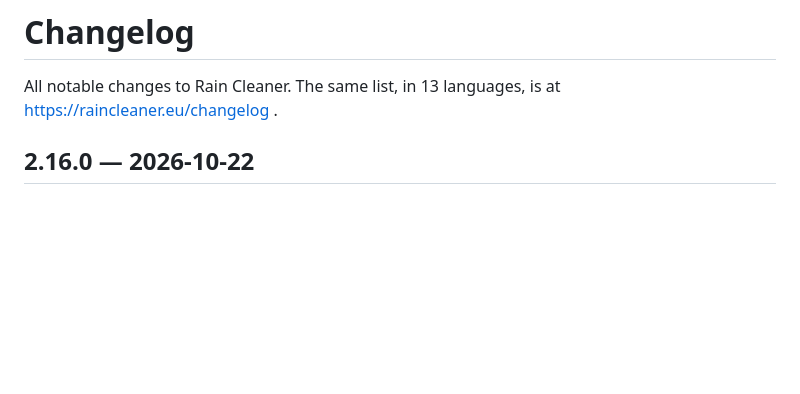
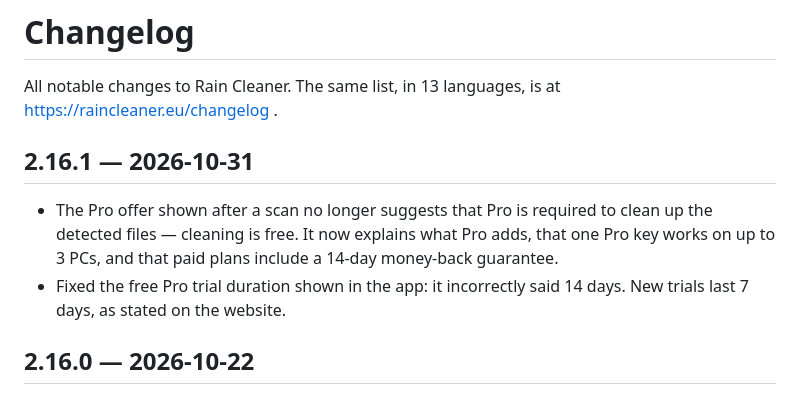
Before and after one commit to raincleaner/RainCleaner, a Markdown page: CHANGELOG.md, the part around the change. GitHub-like rendering; blank space fills up the shorter version.

Commit message:
Changelog 2.16.1

```diff
--- a/CHANGELOG.md
+++ b/CHANGELOG.md
@@ -1,6 +1,11 @@
 # Changelog
 
 All notable changes to Rain Cleaner. The same list, in 13 languages, is at https://raincleaner.eu/changelog .
+
+## 2.16.1 — 2026-10-31
+
+- The Pro offer shown after a scan no longer suggests that Pro is required to clean up the detected files — cleaning is free. It now explains what Pro adds, that one Pro key works on up to 3 PCs, and that paid plans include a 14-day money-back guarantee.
+- Fixed the free Pro trial duration shown in the app: it incorrectly said 14 days. New trials last 7 days, as stated on the website.
 
 ## 2.16.0 — 2026-10-22
 
```
